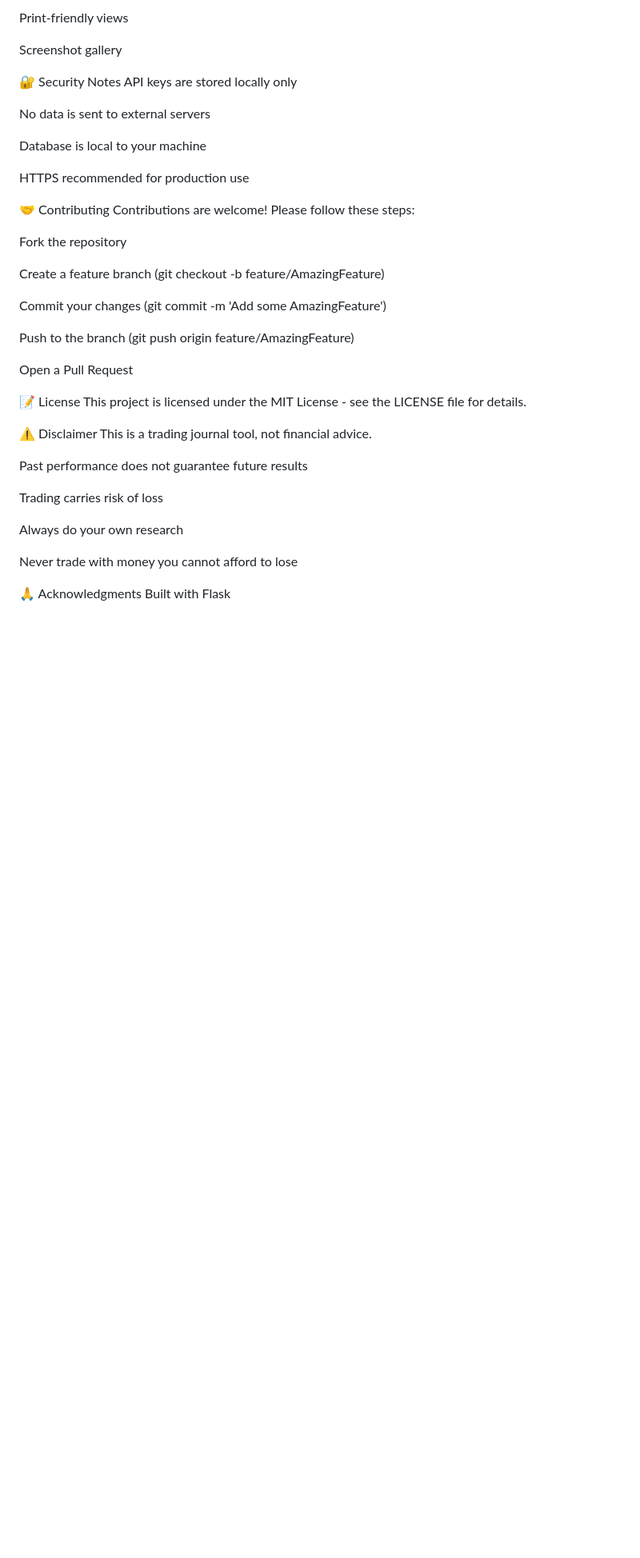
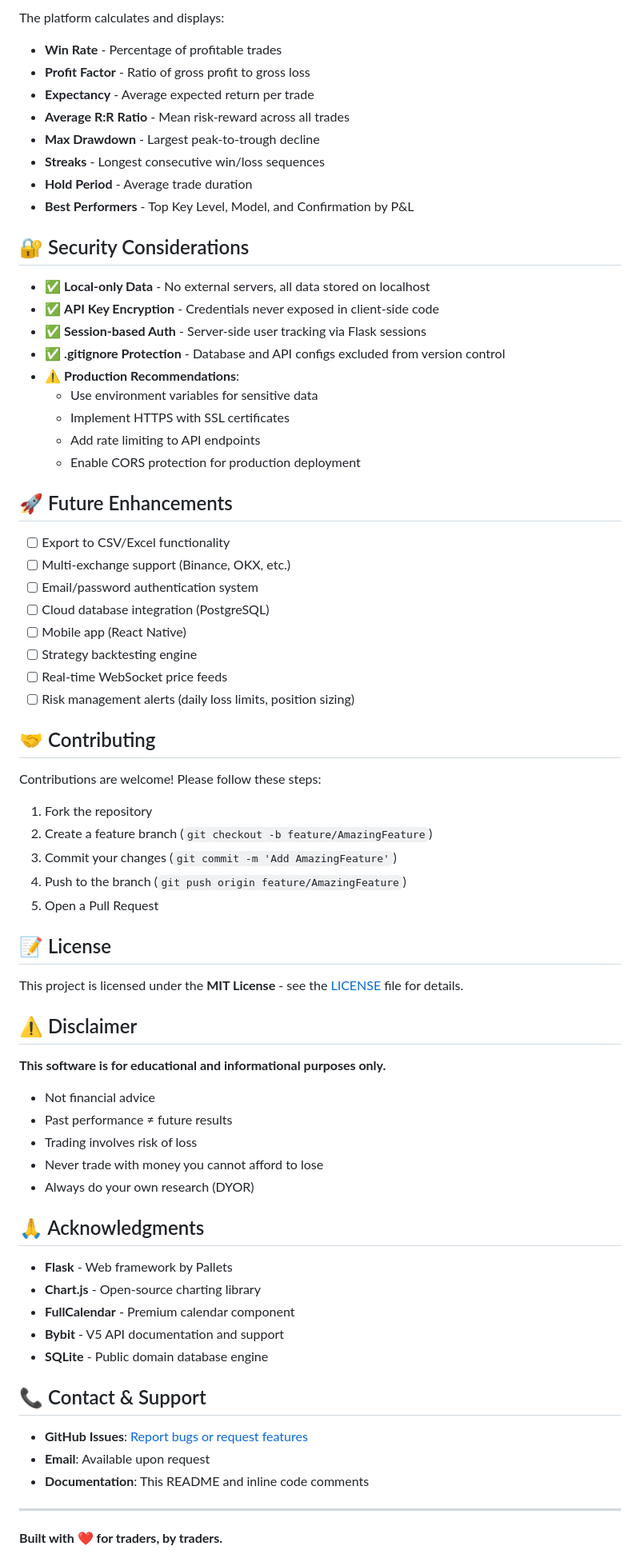
Before and after one commit to Imbalance983/automated-trading-journal, a Markdown page: README.md, the part around one of its changes. Shown at 80% size. GitHub-like rendering; blank space fills up the shorter version.

```diff
--- a/README.md
+++ b/README.md
@@ -214,44 +189,77 @@ Export trades to CSV
 
-Print-friendly views
+The platform calculates and displays:
 
-Screenshot gallery
+- **Win Rate** - Percentage of profitable trades
+- **Profit Factor** - Ratio of gross profit to gross loss
+- **Expectancy** - Average expected return per trade
+- **Average R:R Ratio** - Mean risk-reward across all trades
+- **Max Drawdown** - Largest peak-to-trough decline
+- **Streaks** - Longest consecutive win/loss sequences
+- **Hold Period** - Average trade duration
+- **Best Performers** - Top Key Level, Model, and Confirmation by P&L
 
-🔐 Security Notes
-API keys are stored locally only
+## 🔐 Security Considerations
 
-No data is sent to external servers
+- ✅ **Local-only Data** - No external servers, all data stored on localhost
+- ✅ **API Key Encryption** - Credentials never exposed in client-side code
+- ✅ **Session-based Auth** - Server-side user tracking via Flask sessions
+- ✅ **.gitignore Protection** - Database and API configs excluded from version control
+- ⚠️ **Production Recommendations**:
+  - Use environment variables for sensitive data
+  - Implement HTTPS with SSL certificates
+  - Add rate limiting to API endpoints
+  - Enable CORS protection for production deployment
 
-Database is local to your machine
+## 🚀 Future Enhancements
 
-HTTPS recommended for production use
+- [ ] Export to CSV/Excel functionality
+- [ ] Multi-exchange support (Binance, OKX, etc.)
+- [ ] Email/password authentication system
+- [ ] Cloud database integration (PostgreSQL)
+- [ ] Mobile app (React Native)
+- [ ] Strategy backtesting engine
+- [ ] Real-time WebSocket price feeds
+- [ ] Risk management alerts (daily loss limits, position sizing)
 
-🤝 Contributing
+## 🤝 Contributing
+
 Contributions are welcome! Please follow these steps:
 
-Fork the repository
+1. Fork the repository
+2. Create a feature branch (`git checkout -b feature/AmazingFeature`)
+3. Commit your changes (`git commit -m 'Add AmazingFeature'`)
+4. Push to the branch (`git push origin feature/AmazingFeature`)
+5. Open a Pull Request
 
-Create a feature branch (git checkout -b feature/AmazingFeature)
+## 📝 License
 
-Commit your changes (git commit -m 'Add some AmazingFeature')
+This project is licensed under the **MIT License** - see the [LICENSE](LICENSE) file for details.
 
-Push to the branch (git push origin feature/AmazingFeature)
+## ⚠️ Disclaimer
 
-Open a Pull Request
+**This software is for educational and informational purposes only.**
 
-📝 License
-This project is licensed under the MIT License - see the LICENSE file for details.
+- Not financial advice
+- Past performance ≠ future results
+- Trading involves risk of loss
+- Never trade with money you cannot afford to lose
+- Always do your own research (DYOR)
 
-⚠️ Disclaimer
-This is a trading journal tool, not financial advice.
+## 🙏 Acknowledgments
 
-Past performance does not guarantee future results
+- **Flask** - Web framework by Pallets
+- **Chart.js** - Open-source charting library
+- **FullCalendar** - Premium calendar component
+- **Bybit** - V5 API documentation and support
+- **SQLite** - Public domain database engine
 
-Trading carries risk of loss
+## 📞 Contact & Support
 
-Always do your own research
+- **GitHub Issues**: [Report bugs or request features](https://github.com/Imbalance983/automated-trading-journal/issues)
+- **Email**: Available upon request
+- **Documentation**: This README and inline code comments
 
-Never trade with money you cannot afford to lose
+---
 
-🙏 Acknowledgments
-Built with Flask
+**Built with ❤️ for traders, by traders.**
 
```
Also changed, not shown: other parts of README.md (+143 -183 lines).
